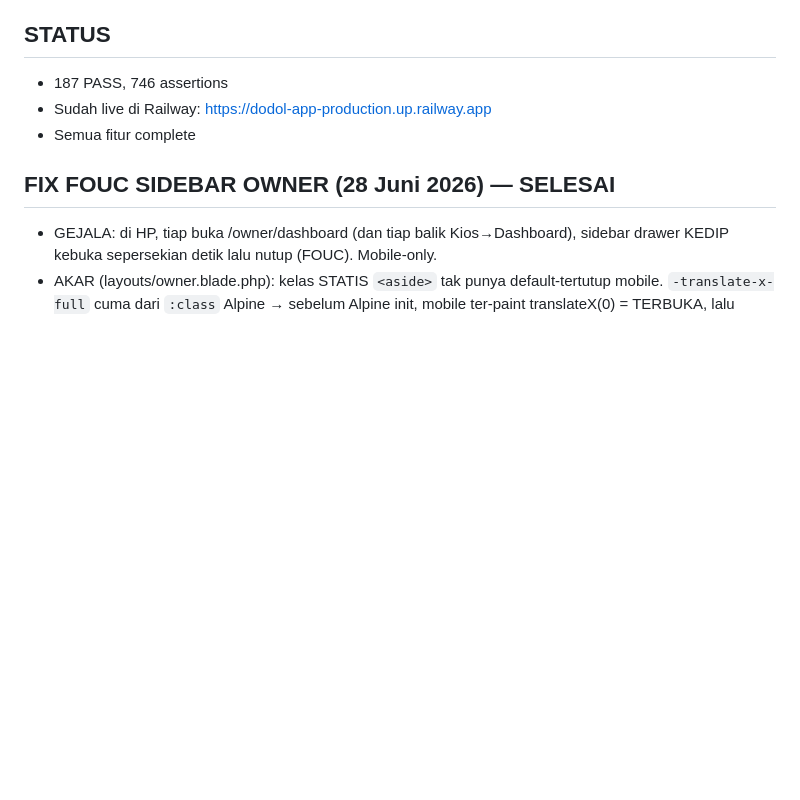
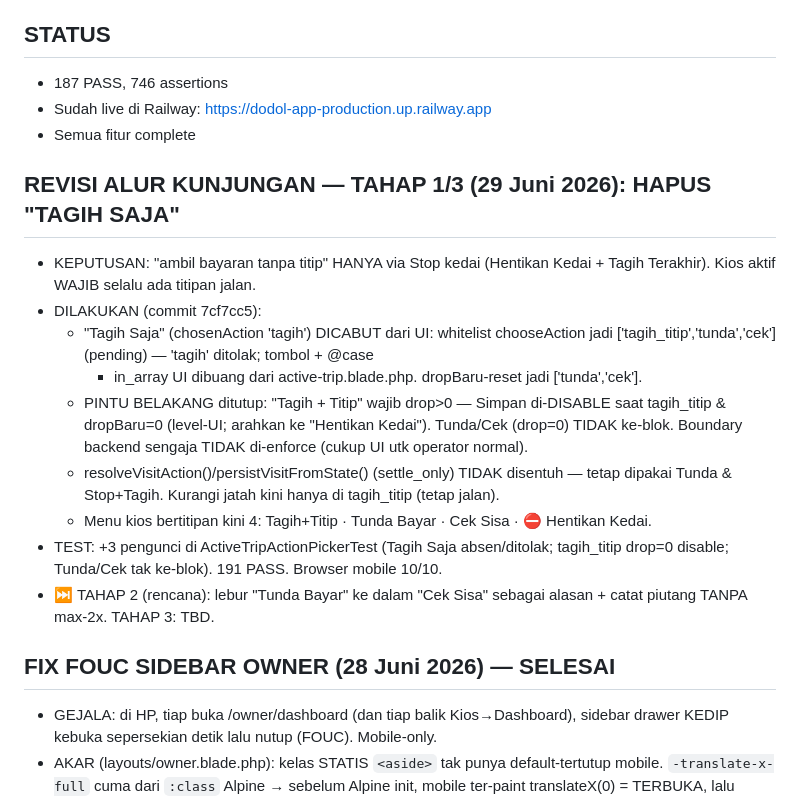
Before and after one commit to Qontas/dodol-app, a Markdown page: NEXT_SESSION.md, the part around the change. Rendered like a GitHub page; blank space fills up the shorter version.

Commit message:
docs: catat Tahap 1/3 revisi alur kunjungan (Tagih Saja dihapus)
Co-Authored-By: Claude Opus 4.8 (1M context) <noreply@anthropic.com>

```diff
--- a/NEXT_SESSION.md
+++ b/NEXT_SESSION.md
@@ -10,6 +10,24 @@ Baca NEXT_SESSION.md untuk context lengkap.
 - 187 PASS, 746 assertions
 - Sudah live di Railway: https://dodol-app-production.up.railway.app
 - Semua fitur complete
+
+## REVISI ALUR KUNJUNGAN — TAHAP 1/3 (29 Juni 2026): HAPUS "TAGIH SAJA"
+- KEPUTUSAN: "ambil bayaran tanpa titip" HANYA via Stop kedai (Hentikan Kedai +
+  Tagih Terakhir). Kios aktif WAJIB selalu ada titipan jalan.
+- DILAKUKAN (commit 7cf7cc5):
+  - "Tagih Saja" (chosenAction 'tagih') DICABUT dari UI: whitelist chooseAction
+    jadi ['tagih_titip','tunda','cek'] (pending) — 'tagih' ditolak; tombol + @case
+    + in_array UI dibuang dari active-trip.blade.php. dropBaru-reset jadi ['tunda','cek'].
+  - PINTU BELAKANG ditutup: "Tagih + Titip" wajib drop>0 — Simpan di-DISABLE saat
+    tagih_titip & dropBaru=0 (level-UI; arahkan ke "Hentikan Kedai"). Tunda/Cek (drop=0)
+    TIDAK ke-blok. Boundary backend sengaja TIDAK di-enforce (cukup UI utk operator normal).
+  - resolveVisitAction()/persistVisitFromState() (settle_only) TIDAK disentuh — tetap
+    dipakai Tunda & Stop+Tagih. Kurangi jatah kini hanya di tagih_titip (tetap jalan).
+  - Menu kios bertitipan kini 4: Tagih+Titip · Tunda Bayar · Cek Sisa · ⛔ Hentikan Kedai.
+- TEST: +3 pengunci di ActiveTripActionPickerTest (Tagih Saja absen/ditolak; tagih_titip
+  drop=0 disable; Tunda/Cek tak ke-blok). 191 PASS. Browser mobile 10/10.
+- ⏭️ TAHAP 2 (rencana): lebur "Tunda Bayar" ke dalam "Cek Sisa" sebagai alasan +
+  catat piutang TANPA max-2x. TAHAP 3: TBD.
 
 ## FIX FOUC SIDEBAR OWNER (28 Juni 2026) — SELESAI
 - GEJALA: di HP, tiap buka /owner/dashboard (dan tiap balik Kios→Dashboard), sidebar
```
